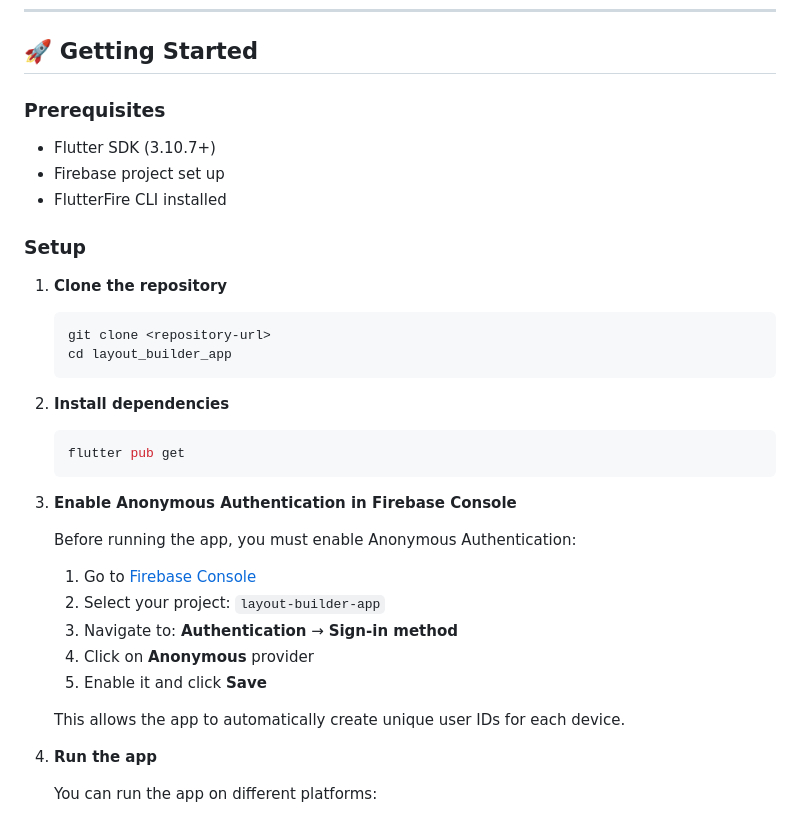
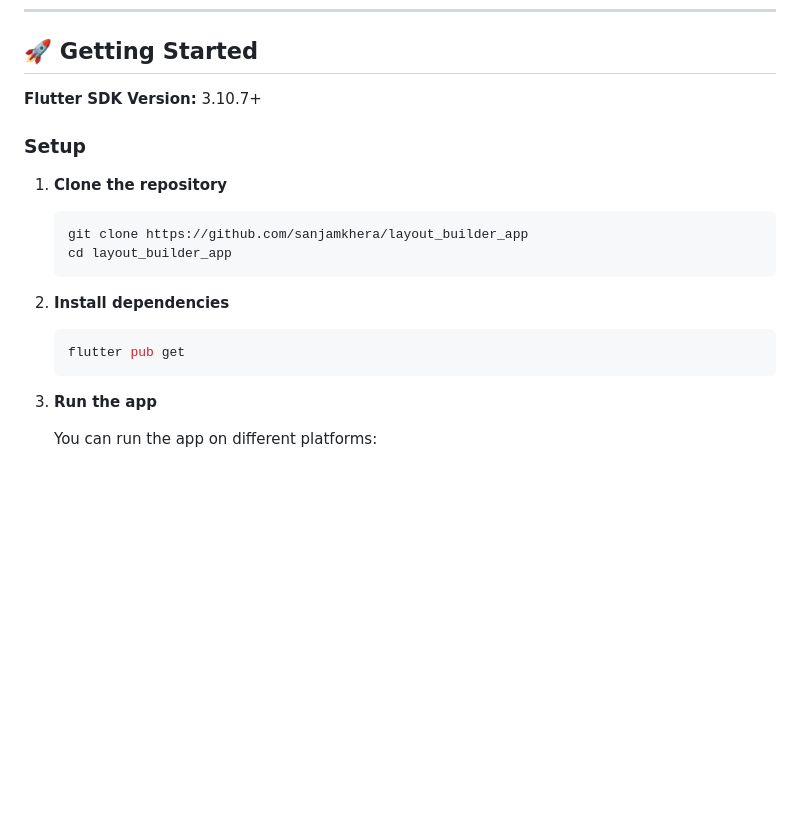
Before and after one commit to sanjamkhera/layout_builder_app, a Markdown page: README.md, the part around the change. Rendered like a GitHub page; blank space fills up the shorter version.

Commit message:
Update README: remove prerequisites section and update repository URL

````diff
--- a/README.md
+++ b/README.md
@@ -280,17 +280,13 @@ dev_dependencies:
 
 ## 🚀 Getting Started
 
-### Prerequisites
-
-- Flutter SDK (3.10.7+)
-- Firebase project set up
-- FlutterFire CLI installed
+**Flutter SDK Version:** 3.10.7+
 
 ### Setup
 
 1. **Clone the repository**
    ```bash
-   git clone <repository-url>
+   git clone https://github.com/sanjamkhera/layout_builder_app
    cd layout_builder_app
    ```
 
@@ -298,18 +294,6 @@ dev_dependencies:
    ```bash
    flutter pub get
    ```
-
-3. **Enable Anonymous Authentication in Firebase Console**
-
-   Before running the app, you must enable Anonymous Authentication:
-
-   1. Go to [Firebase Console](https://console.firebase.google.com/)
-   2. Select your project: `layout-builder-app`
-   3. Navigate to: **Authentication** → **Sign-in method**
-   4. Click on **Anonymous** provider
-   5. Enable it and click **Save**
-
-   This allows the app to automatically create unique user IDs for each device.
 
 3. **Run the app**
 
````
